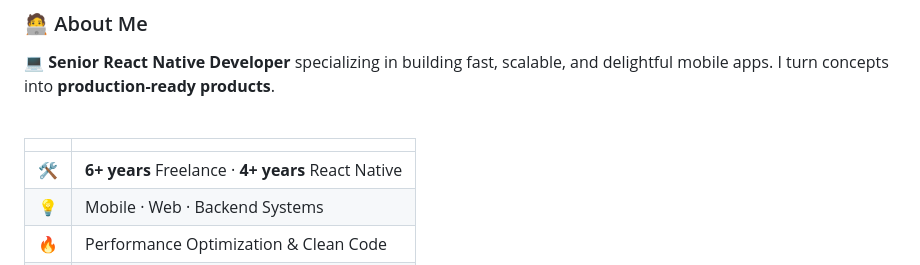
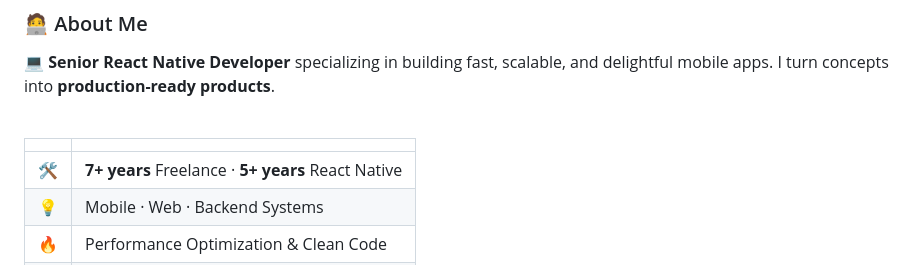
Before and after one commit to ryanap7/ryanap7, a Markdown page: README.md, the part around the change. GitHub-like rendering.

Commit message:
Update freelance experience duration in README

```diff
--- a/README.md
+++ b/README.md
@@ -35,7 +35,7 @@ and delightful mobile apps. I turn concepts into **production-ready products**.
 
 | | |
 |---|---|
-| 🛠 | **6+ years** Freelance · **4+ years** React Native |
+| 🛠 | **7+ years** Freelance · **5+ years** React Native |
 | 💡 | Mobile · Web · Backend Systems |
 | 🔥 | Performance Optimization & Clean Code |
 | 🏢 | Startups · Enterprises · Government |
```
